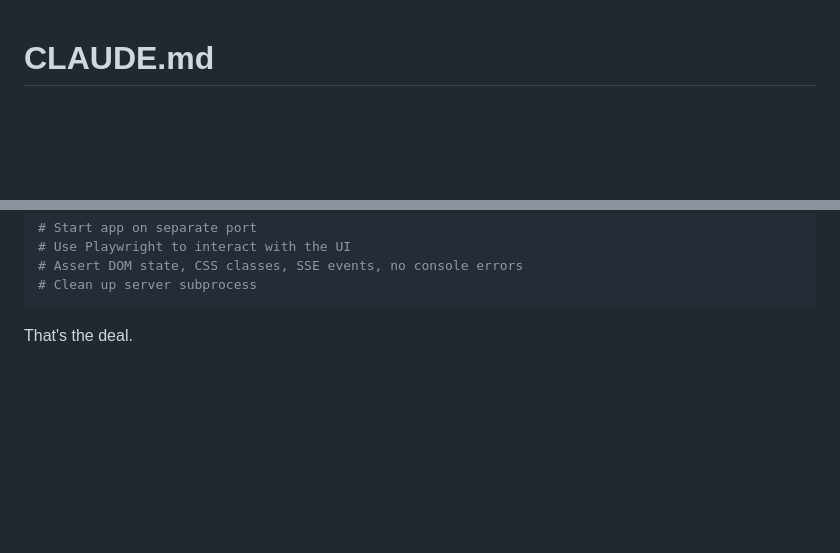
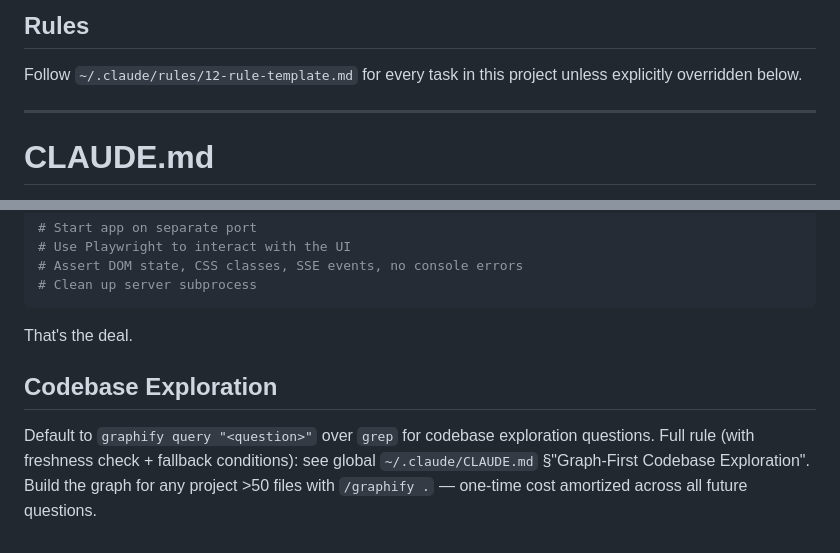
Before and after one commit to vladbrincoveanu/PersonalWiki, a Markdown page: CLAUDE.md, 2 parts joined by grey strips. GitHub-like rendering; blank space fills up the shorter version.

Commit message:
docs: point CLAUDE.md at shared 12-rule template instead of duplicating it
The 500-word rule block was being pasted verbatim into ~6 projects.
Consolidated to ~/.claude/rules/12-rule-template.md; this file now
just references it.

Co-Authored-By: Claude Sonnet 5 <noreply@anthropic.com>

````diff
--- a/CLAUDE.md
+++ b/CLAUDE.md
@@ -1,3 +1,8 @@
+## Rules
+Follow `~/.claude/rules/12-rule-template.md` for every task in this project unless explicitly overridden below.
+
+---
+
 # CLAUDE.md
 
 This file provides guidance to Claude Code (claude.ai/code) when working with code in this repository.
@@ -185,3 +190,6 @@ Example test structure:
 ```
 
 That's the deal.
+## Codebase Exploration
+
+Default to `graphify query "<question>"` over `grep` for codebase exploration questions. Full rule (with freshness check + fallback conditions): see global `~/.claude/CLAUDE.md` §"Graph-First Codebase Exploration". Build the graph for any project >50 files with `/graphify .` — one-time cost amortized across all future questions.
````
